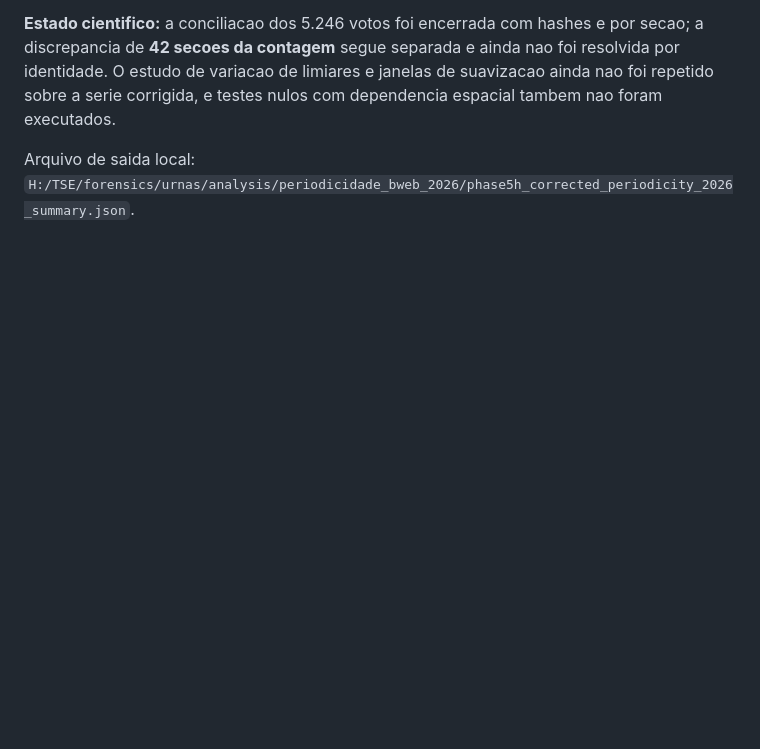
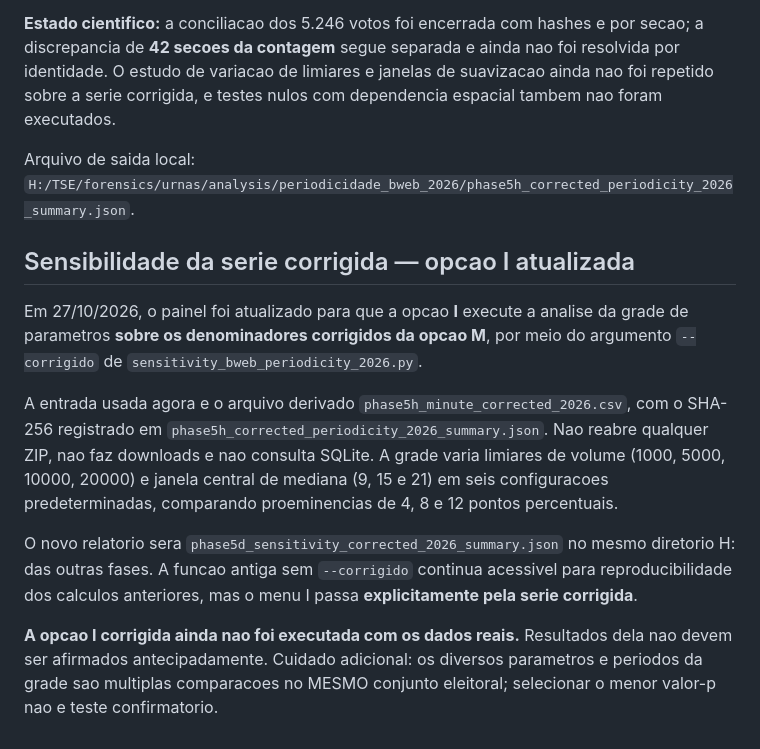
Before and after one commit to rubentrancoso/TSE, a Markdown page: docs/FASE5H_CORRECAO_E_RETESTE_2026.md, the part around the change. GitHub-like rendering; blank space fills up the shorter version.

Commit message:
docs: menu I passa a fazer sensibilidade sobre denominadores corrigidos do M

```diff
--- a/docs/FASE5H_CORRECAO_E_RETESTE_2026.md
+++ b/docs/FASE5H_CORRECAO_E_RETESTE_2026.md
@@ -195,3 +195,33 @@ tambem nao foram executados.
 
 Arquivo de saida local:
 `H:/TSE/forensics/urnas/analysis/periodicidade_bweb_2026/phase5h_corrected_periodicity_2026_summary.json`.
+
+
+## Sensibilidade da serie corrigida — opcao I atualizada
+
+Em 27/10/2026, o painel foi atualizado para que a opcao
+**I** execute a analise da grade de parametros **sobre os
+denominadores corrigidos da opcao M**, por meio do argumento
+`--corrigido` de `sensitivity_bweb_periodicity_2026.py`.
+
+A entrada usada agora e o arquivo derivado
+`phase5h_minute_corrected_2026.csv`, com o SHA-256
+registrado em `phase5h_corrected_periodicity_2026_summary.json`.
+Nao reabre qualquer ZIP, nao faz downloads e nao consulta SQLite.
+A grade varia limiares de volume (1000, 5000, 10000, 20000)
+e janela central de mediana (9, 15 e 21) em seis
+configuracoes predeterminadas, comparando proeminencias de
+4, 8 e 12 pontos percentuais.
+
+O novo relatorio sera
+`phase5d_sensitivity_corrected_2026_summary.json`
+no mesmo diretorio H: das outras fases. A funcao antiga
+sem `--corrigido` continua acessivel para reproducibilidade
+dos calculos anteriores, mas o menu I passa
+**explicitamente pela serie corrigida**.
+
+**A opcao I corrigida ainda nao foi executada com os dados reais.**
+Resultados dela nao devem ser afirmados antecipadamente.
+Cuidado adicional: os diversos parametros e periodos da
+grade sao multiplas comparacoes no MESMO conjunto eleitoral;
+selecionar o menor valor-p nao e teste confirmatorio.
```
